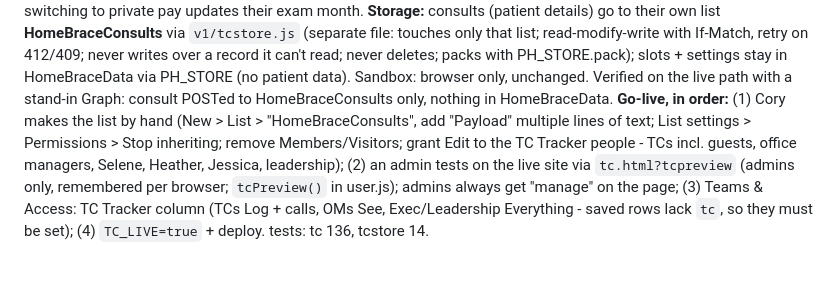
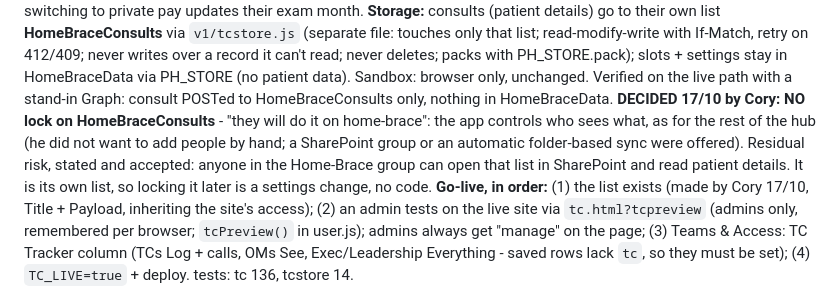
Before and after one commit to corylawing/practice-hub-mockup, a Markdown page: CLAUDE.md, the part around the change. Drawn GitHub-style; blank space fills up the shorter version.

Commit message:
Notes: TC Tracker list stays unlocked - the app controls access (Cory, 17/10)
Co-Authored-By: Claude Opus 5.5 <noreply@anthropic.com>

```diff
--- a/CLAUDE.md
+++ b/CLAUDE.md
@@ -102,10 +102,12 @@ switching to private pay updates their exam month. **Storage:** consults (patien
 **HomeBraceConsults** via `v1/tcstore.js` (separate file: touches only that list; read-modify-write with If-Match, retry
 on 412/409; never writes over a record it can't read; never deletes; packs with PH_STORE.pack); slots + settings stay in
 HomeBraceData via PH_STORE (no patient data). Sandbox: browser only, unchanged. Verified on the live path with a
-stand-in Graph: consult POSTed to HomeBraceConsults only, nothing in HomeBraceData. **Go-live, in order:** (1) Cory makes
-the list by hand (New > List > "HomeBraceConsults", add "Payload" multiple lines of text; List settings > Permissions >
-Stop inheriting; remove Members/Visitors; grant Edit to the TC Tracker people - TCs incl. guests, office managers,
-Selene, Heather, Jessica, leadership); (2) an admin tests on the live site via `tc.html?tcpreview` (admins only,
+stand-in Graph: consult POSTed to HomeBraceConsults only, nothing in HomeBraceData. **DECIDED 17/10 by Cory: NO lock on HomeBraceConsults** - "they will do it on home-brace": the app controls who sees
+what, as for the rest of the hub (he did not want to add people by hand; a SharePoint group or an automatic folder-based
+sync were offered). Residual risk, stated and accepted: anyone in the Home-Brace group can open that list in SharePoint
+and read patient details. It is its own list, so locking it later is a settings change, no code. **Go-live, in order:**
+(1) the list exists (made by Cory 17/10, Title + Payload, inheriting the site's access); (2) an admin tests on the
+live site via `tc.html?tcpreview` (admins only,
 remembered per browser; `tcPreview()` in user.js); admins always get "manage" on the page; (3) Teams & Access: TC
 Tracker column (TCs Log + calls, OMs See, Exec/Leadership Everything - saved rows lack `tc`, so they must be set);
 (4) `TC_LIVE=true` + deploy. tests: tc 136, tcstore 14.
```
